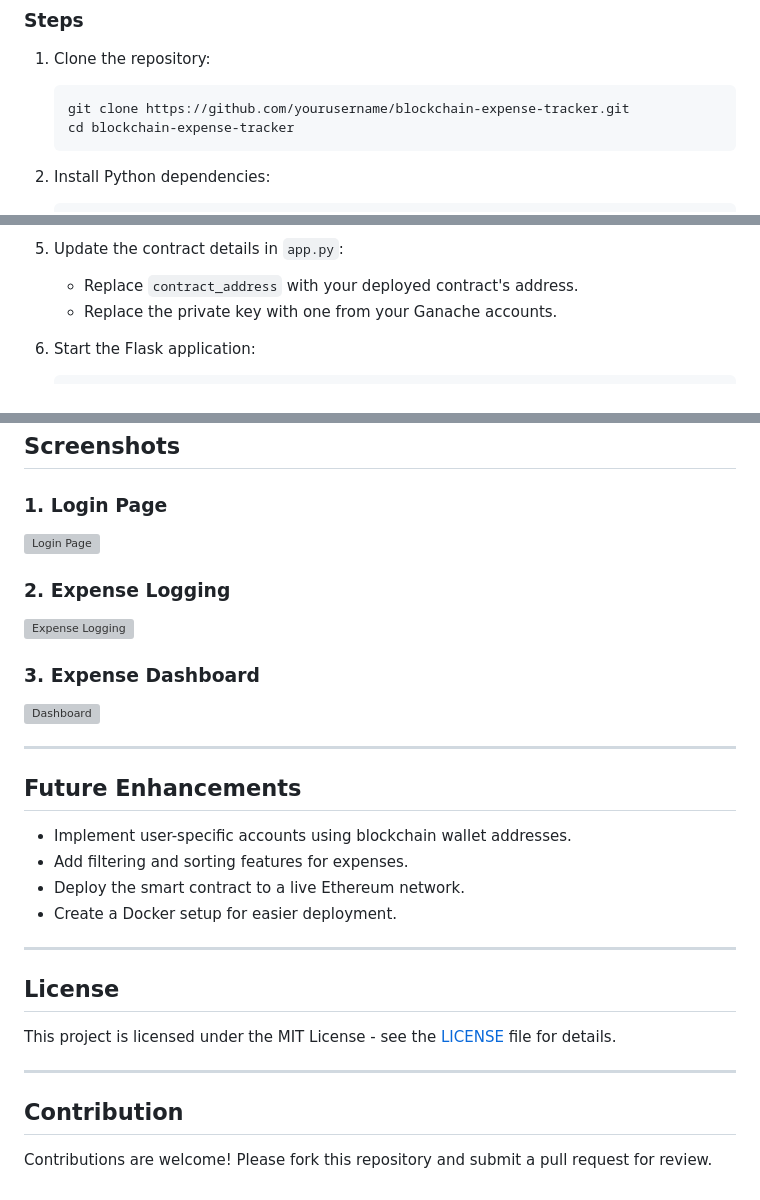
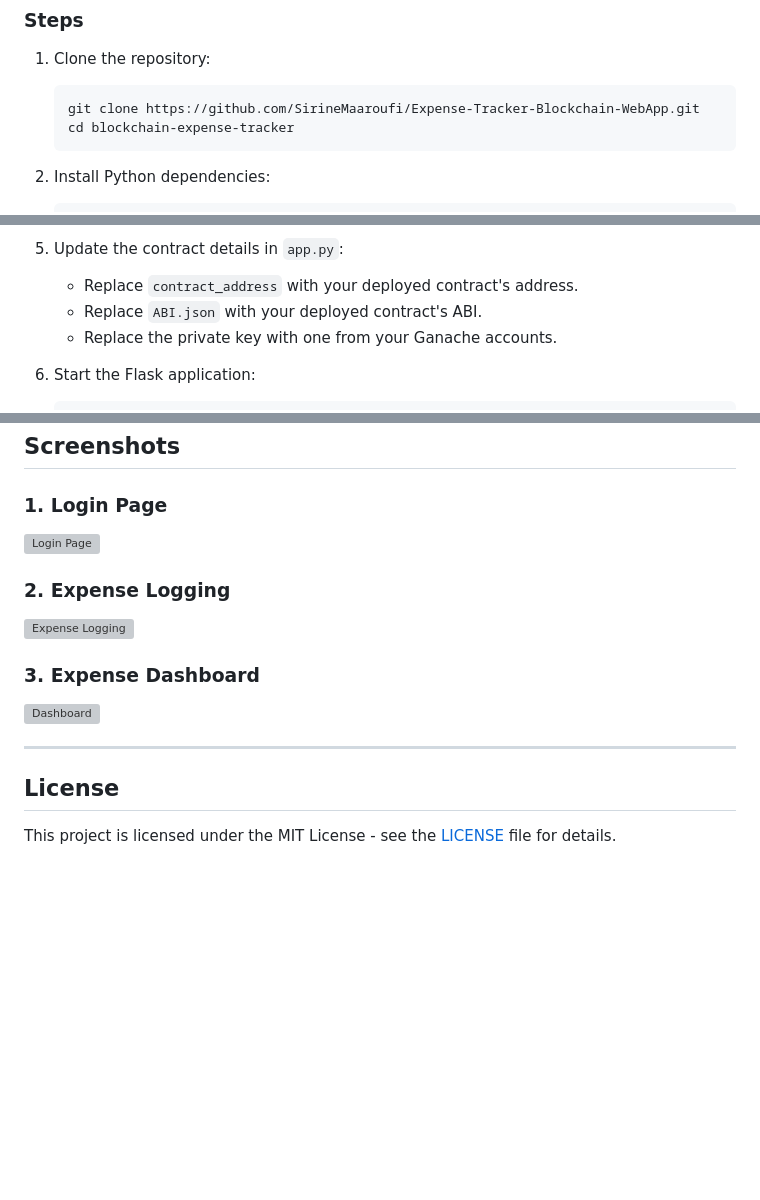
Before and after one commit to SirineMaaroufi/Expense-Tracker-Blockchain-WebApp, a Markdown page: README.md, 3 parts joined by grey strips. Drawn GitHub-style; blank space fills up the shorter version; grey boxes are pictures that could not be loaded.

````diff
--- a/README.md
+++ b/README.md
@@ -55,7 +55,7 @@ This repository contains a blockchain-based expense tracker web application. It
 ### Steps
 1. Clone the repository:
    ```bash
-   git clone https://github.com/yourusername/blockchain-expense-tracker.git
+   git clone https://github.com/SirineMaaroufi/Expense-Tracker-Blockchain-WebApp.git
    cd blockchain-expense-tracker
    ```
 
@@ -73,6 +73,7 @@ This repository contains a blockchain-based expense tracker web application. It
 
 5. Update the contract details in `app.py`:
    - Replace `contract_address` with your deployed contract's address.
+   - Replace `ABI.json` with your deployed contract's ABI.
    - Replace the private key with one from your Ganache accounts.
 
 6. Start the Flask application:
@@ -113,24 +114,9 @@ This repository contains a blockchain-based expense tracker web application. It
 
 ### 3. Expense Dashboard
-![Dashboard](path-to-dashboard-screenshot)
-
----
-
-## Future Enhancements
-
-- Implement user-specific accounts using blockchain wallet addresses.
-- Add filtering and sorting features for expenses.
-- Deploy the smart contract to a live Ethereum network.
-- Create a Docker setup for easier deployment.
+![Dashboard](images\expense_view)
 
 ---
 
 ## License
 
 This project is licensed under the MIT License - see the [LICENSE](LICENSE) file for details.
-
----
-
-## Contribution
-
-Contributions are welcome! Please fork this repository and submit a pull request for review.
````
Also changed, not shown: other parts of README.md (+2 -2 lines).
